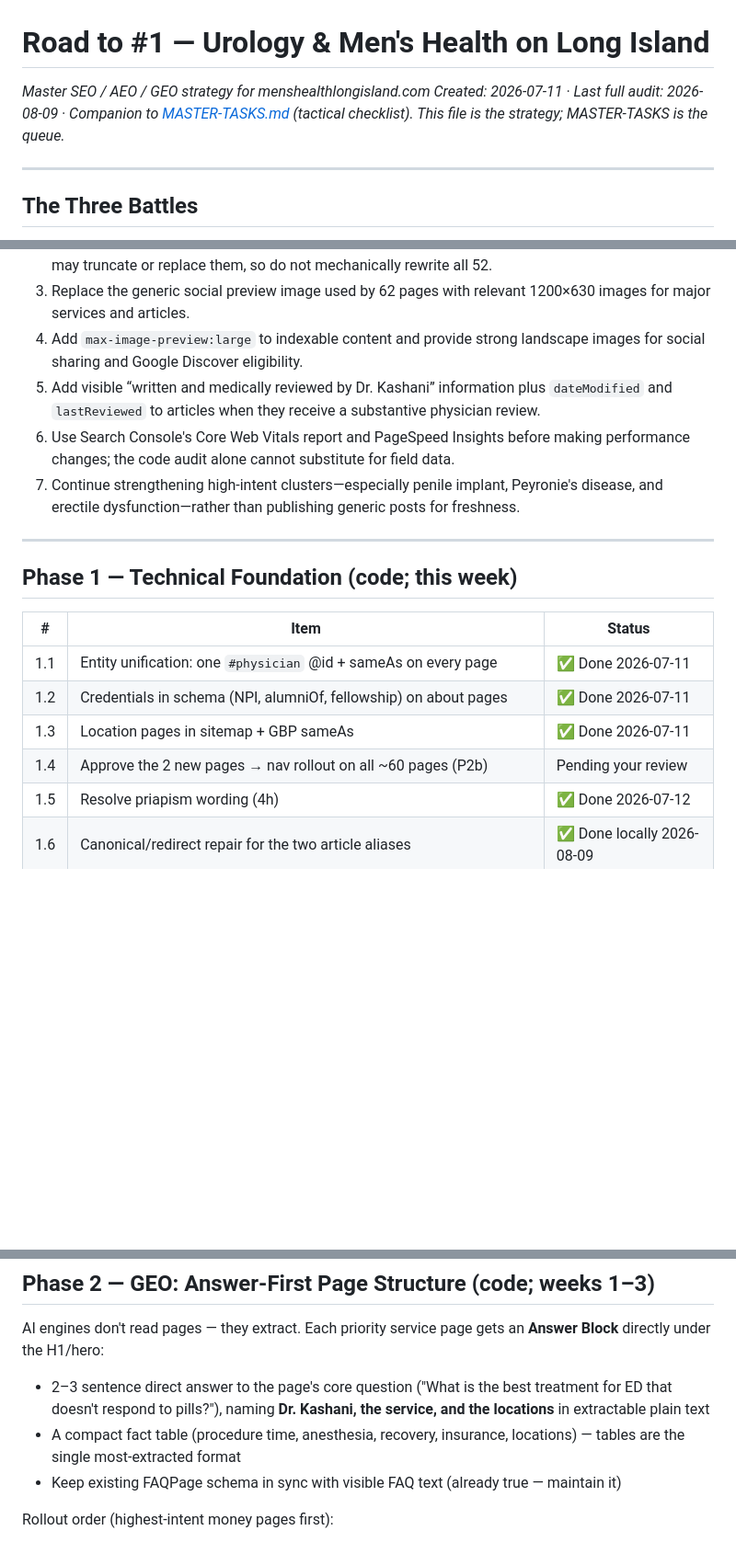
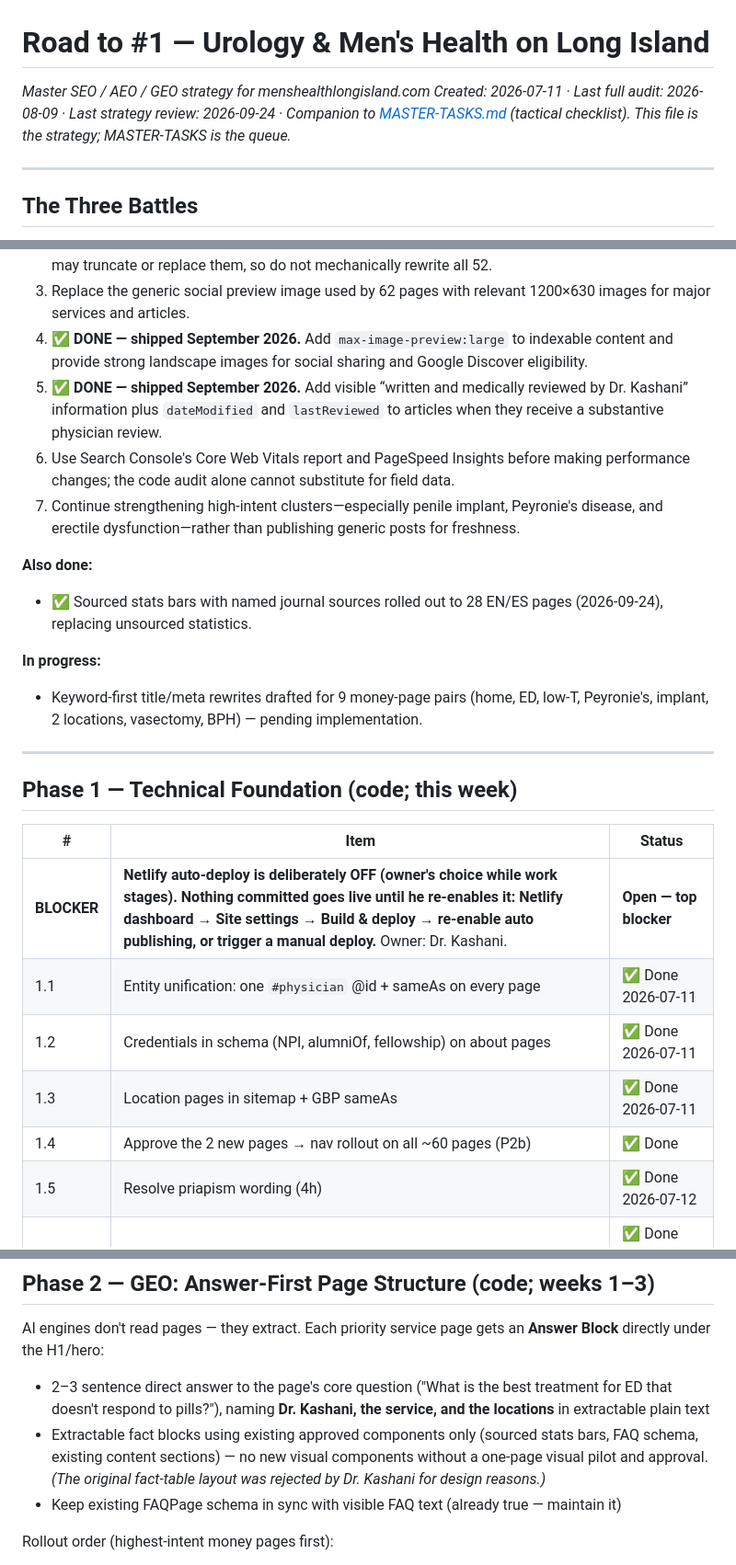
Before and after one commit to mahyarkashanimd/dr-kashani-website, a Markdown page: SEO-ROADMAP.md, 3 parts joined by grey strips. Shown at 92% size. Drawn GitHub-style; blank space fills up the shorter version.

```diff
--- a/SEO-ROADMAP.md
+++ b/SEO-ROADMAP.md
@@ -1,6 +1,6 @@
 # Road to #1 — Urology & Men's Health on Long Island
 _Master SEO / AEO / GEO strategy for menshealthlongisland.com_
-_Created: 2026-07-11 · Last full audit: 2026-08-09 · Companion to [MASTER-TASKS.md](MASTER-TASKS.md) (tactical checklist). This file is the strategy; MASTER-TASKS is the queue._
+_Created: 2026-07-11 · Last full audit: 2026-08-09 · Last strategy review: 2026-09-24 · Companion to [MASTER-TASKS.md](MASTER-TASKS.md) (tactical checklist). This file is the strategy; MASTER-TASKS is the queue._
 
 ---
 
@@ -57,10 +57,16 @@ All three reward the same underlying thing: **one unambiguous, verifiable entity
 1. Use GSC query and CTR data to shorten and sharpen priority titles. The audit found 43 titles over 70 characters; this is a click-through/readability opportunity, not a blanket penalty.
 2. Tune priority meta descriptions from GSC evidence. The audit found 52 over 180 characters; Google may truncate or replace them, so do not mechanically rewrite all 52.
 3. Replace the generic social preview image used by 62 pages with relevant 1200×630 images for major services and articles.
-4. Add `max-image-preview:large` to indexable content and provide strong landscape images for social sharing and Google Discover eligibility.
-5. Add visible “written and medically reviewed by Dr. Kashani” information plus `dateModified` and `lastReviewed` to articles when they receive a substantive physician review.
+4. ✅ **DONE — shipped September 2026.** Add `max-image-preview:large` to indexable content and provide strong landscape images for social sharing and Google Discover eligibility.
+5. ✅ **DONE — shipped September 2026.** Add visible “written and medically reviewed by Dr. Kashani” information plus `dateModified` and `lastReviewed` to articles when they receive a substantive physician review.
 6. Use Search Console's Core Web Vitals report and PageSpeed Insights before making performance changes; the code audit alone cannot substitute for field data.
 7. Continue strengthening high-intent clusters—especially penile implant, Peyronie's disease, and erectile dysfunction—rather than publishing generic posts for freshness.
+
+**Also done:**
+- ✅ Sourced stats bars with named journal sources rolled out to 28 EN/ES pages (2026-09-24), replacing unsourced statistics.
+
+**In progress:**
+- Keyword-first title/meta rewrites drafted for 9 money-page pairs (home, ED, low-T, Peyronie's, implant, 2 locations, vasectomy, BPH) — pending implementation.
 
 ---
 
@@ -68,10 +74,11 @@ All three reward the same underlying thing: **one unambiguous, verifiable entity
 
 | # | Item | Status |
 |---|------|--------|
+| **BLOCKER** | **Netlify auto-deploy is deliberately OFF (owner's choice while work stages). Nothing committed goes live until he re-enables it: Netlify dashboard → Site settings → Build & deploy → re-enable auto publishing, or trigger a manual deploy.** Owner: Dr. Kashani. | **Open — top blocker** |
 | 1.1 | Entity unification: one `#physician` @id + sameAs on every page | ✅ Done 2026-07-11 |
 | 1.2 | Credentials in schema (NPI, alumniOf, fellowship) on about pages | ✅ Done 2026-07-11 |
 | 1.3 | Location pages in sitemap + GBP sameAs | ✅ Done 2026-07-11 |
-| 1.4 | Approve the 2 new pages → nav rollout on all ~60 pages (P2b) | Pending your review |
+| 1.4 | Approve the 2 new pages → nav rollout on all ~60 pages (P2b) | ✅ Done |
 | 1.5 | Resolve priapism wording (4h) | ✅ Done 2026-07-12 |
 | 1.6 | Canonical/redirect repair for the two article aliases | ✅ Done locally 2026-08-09 |
 | 1.7 | Quiz H1 repair + honest sitemap dates | ✅ Done locally 2026-08-09 |
@@ -83,7 +90,7 @@ All three reward the same underlying thing: **one unambiguous, verifiable entity
 AI engines don't read pages — they extract. Each priority service page gets an **Answer Block** directly under the H1/hero:
 
 - 2–3 sentence direct answer to the page's core question ("What is the best treatment for ED that doesn't respond to pills?"), naming **Dr. Kashani, the service, and the locations** in extractable plain text
-- A compact fact table (procedure time, anesthesia, recovery, insurance, locations) — tables are the single most-extracted format
+- Extractable fact blocks using existing approved components only (sourced stats bars, FAQ schema, existing content sections) — no new visual components without a one-page visual pilot and approval. _(The original fact-table layout was rejected by Dr. Kashani for design reasons.)_
 - Keep existing FAQPage schema in sync with visible FAQ text (already true — maintain it)
 
 Rollout order (highest-intent money pages first):
```
Also changed, not shown: other parts of SEO-ROADMAP.md (+17 -12 lines), MASTER-TASKS.md (+3 -2 lines).
